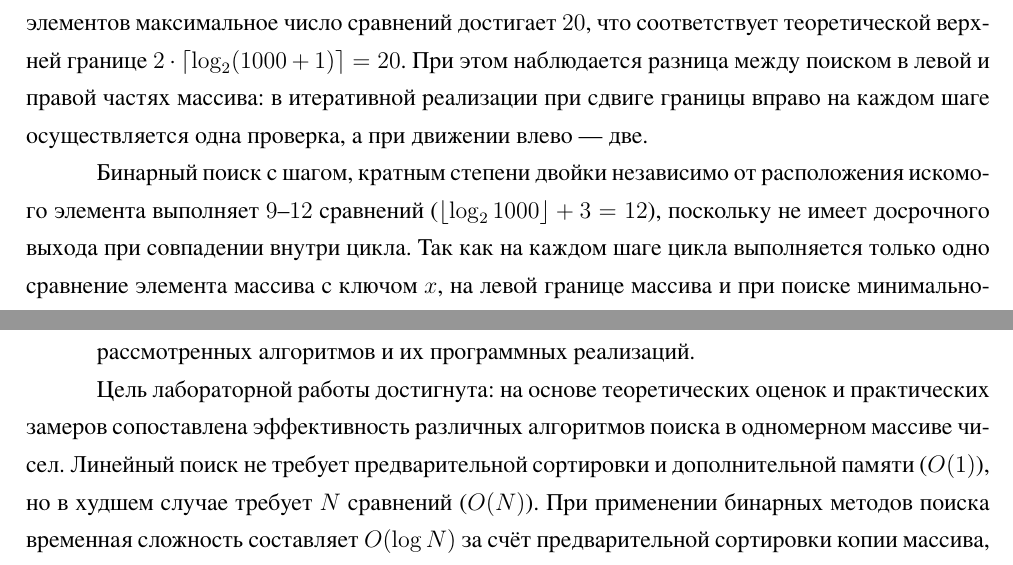
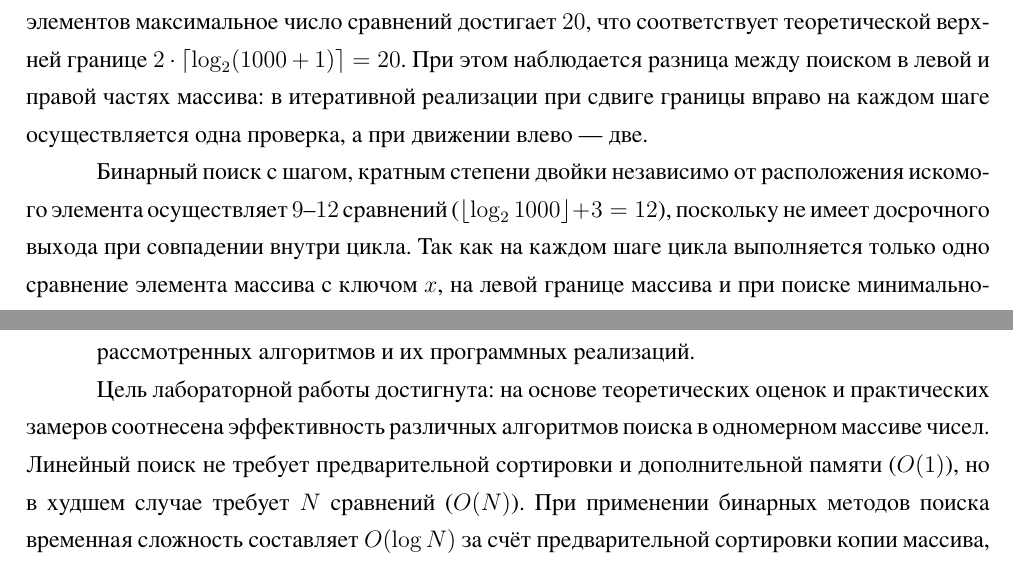
Before and after one commit to arist0crab/bmstu-iu7-5sem-algorithm-analysis, a LaTeX document (lab_01/report/main.tex): two parts of pages 14 and 15 of 21 before the commit and two parts of pages 14 and 15 of 22 after it, joined at a grey line, cut so that both start at the same text. The pictures show the PDF file lab_01/report/main.pdf that the author committed with the source.

Commit message:
fix: auto checker mistakes

```diff
--- a/lab_01/report/main.tex
+++ b/lab_01/report/main.tex
@@ -476,7 +476,7 @@ A3 = [4, 5, 42, 47, 54, 56, 77, 86, 92, 98]. Для каждого массив
 а при движении влево --- две.
 
 Бинарный поиск с шагом, кратным степени двойки независимо от
-расположения искомого элемента выполняет $9\text{--}12$ сравнений
+расположения искомого элемента осуществляет $9\text{--}12$ сравнений
 ($\lfloor \log_2 1000 \rfloor + 3 = 12$), поскольку не имеет
 досрочного выхода при совпадении внутри цикла. Так как на каждом
 шаге цикла выполняется только одно сравнение элемента массива
@@ -519,7 +519,7 @@ A3 = [4, 5, 42, 47, 54, 56, 77, 86, 92, 98]. Для каждого массив
 \end{itemize}
 
 Цель лабораторной работы достигнута: на основе теоретических
-оценок и практических замеров сопоставлена эффективность
+оценок и практических замеров соотнесена эффективность
 различных алгоритмов поиска в одномерном массиве чисел.
 Линейный поиск не требует предварительной сортировки и
 дополнительной памяти ($O(1)$), но в худшем случае
```
Also changed, not shown: lab_01/report/preambula.tex (+1 -1 lines), lab_01/report/main.pdf.
